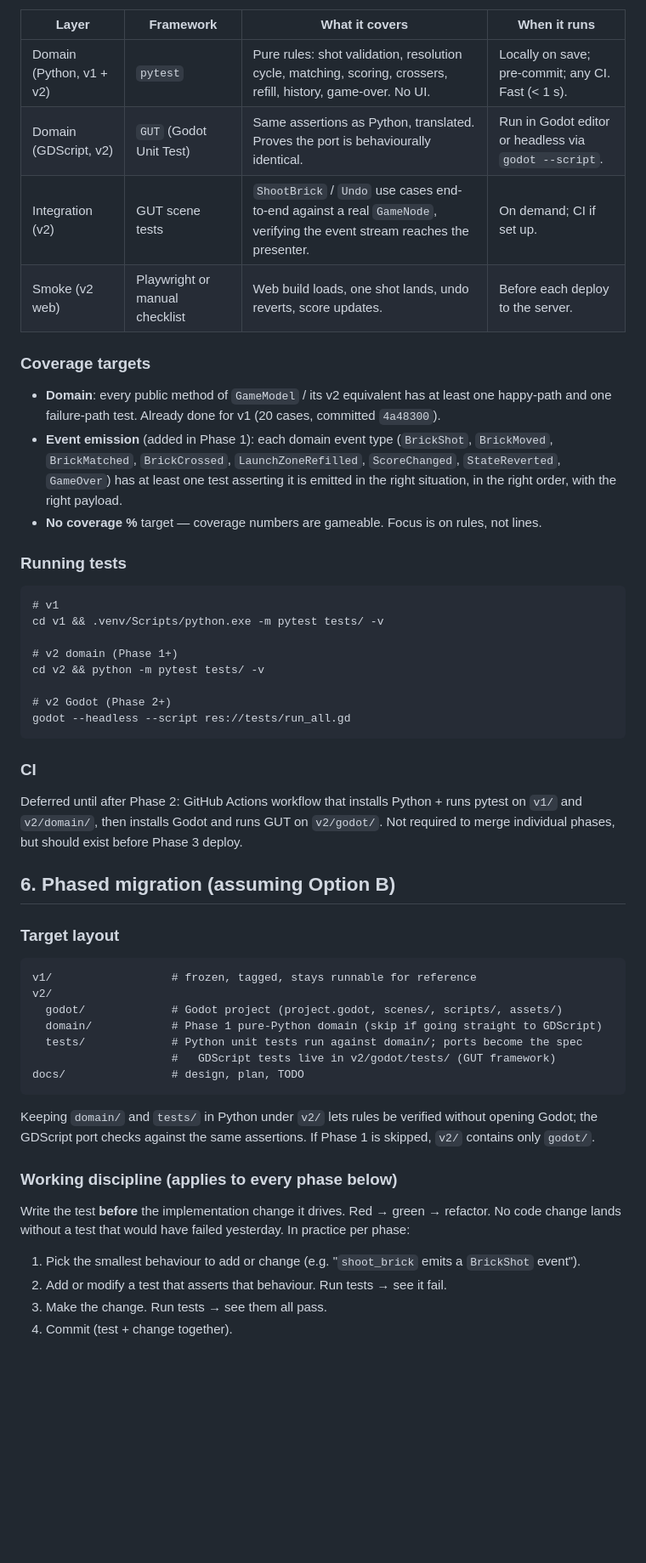
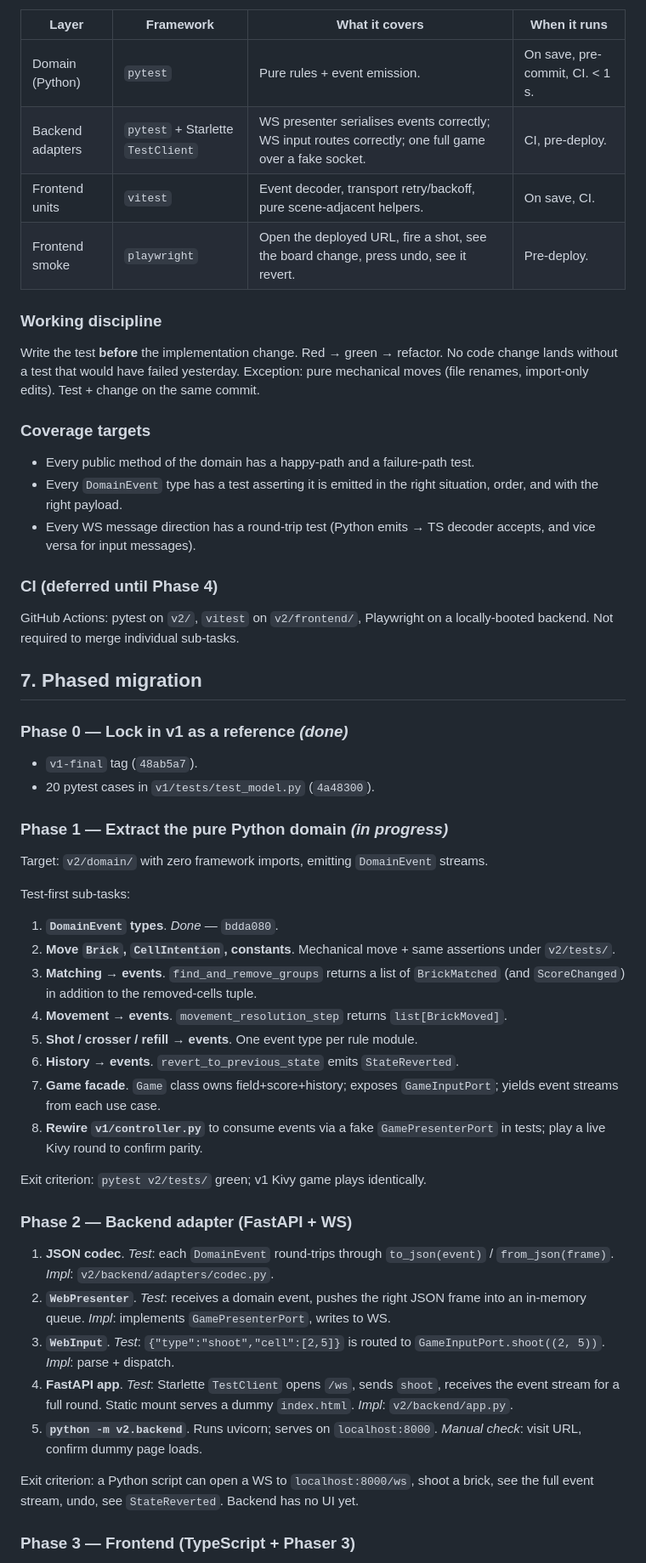
Before and after one commit to GeorgeMakarov/BrickShooter, a Markdown page: docs/MIGRATION_PLAN.md, the part around one of its changes. Shown at 85% size. Rendered like a GitHub page; blank space fills up the shorter version.

````diff
--- a/docs/MIGRATION_PLAN.md
+++ b/docs/MIGRATION_PLAN.md
@@ -89,56 +126,57 @@ Tests are the load-bearing artefact that lets us port between engines without re
 
 | Layer | Framework | What it covers | When it runs |
 |---|---|---|---|
-| Domain (Python, v1 + v2) | `pytest` | Pure rules: shot validation, resolution cycle, matching, scoring, crossers, refill, history, game-over. No UI. | Locally on save; pre-commit; any CI. Fast (< 1 s). |
-| Domain (GDScript, v2) | `GUT` (Godot Unit Test) | Same assertions as Python, translated. Proves the port is behaviourally identical. | Run in Godot editor or headless via `godot --script`. |
-| Integration (v2) | GUT scene tests | `ShootBrick` / `Undo` use cases end-to-end against a real `GameNode`, verifying the event stream reaches the presenter. | On demand; CI if set up. |
-| Smoke (v2 web) | Playwright or manual checklist | Web build loads, one shot lands, undo reverts, score updates. | Before each deploy to the server. |
+| Domain (Python) | `pytest` | Pure rules + event emission. | On save, pre-commit, CI. < 1 s. |
+| Backend adapters | `pytest` + Starlette `TestClient` | WS presenter serialises events correctly; WS input routes correctly; one full game over a fake socket. | CI, pre-deploy. |
+| Frontend units | `vitest` | Event decoder, transport retry/backoff, pure scene-adjacent helpers. | On save, CI. |
+| Frontend smoke | `playwright` | Open the deployed URL, fire a shot, see the board change, press undo, see it revert. | Pre-deploy. |
+
+### Working discipline
+
+Write the test **before** the implementation change. Red → green → refactor. No code change lands without a test that would have failed yesterday. Exception: pure mechanical moves (file renames, import-only edits). Test + change on the same commit.
 
 ### Coverage targets
 
-- **Domain**: every public method of `GameModel` / its v2 equivalent has at least one happy-path and one failure-path test. Already done for v1 (20 cases, committed `4a48300`).
-- **Event emission** (added in Phase 1): each domain event type (`BrickShot`, `BrickMoved`, `BrickMatched`, `BrickCrossed`, `LaunchZoneRefilled`, `ScoreChanged`, `StateReverted`, `GameOver`) has at least one test asserting it is emitted in the right situation, in the right order, with the right payload.
-- **No coverage %** target — coverage numbers are gameable. Focus is on rules, not lines.
+- Every public method of the domain has a happy-path and a failure-path test.
+- Every `DomainEvent` type has a test asserting it is emitted in the right situation, order, and with the right payload.
+- Every WS message direction has a round-trip test (Python emits → TS decoder accepts, and vice versa for input messages).
 
-### Running tests
+### CI (deferred until Phase 4)
 
-```
-# v1
-cd v1 && .venv/Scripts/python.exe -m pytest tests/ -v
+GitHub Actions: pytest on `v2/`, `vitest` on `v2/frontend/`, Playwright on a locally-booted backend. Not required to merge individual sub-tasks.
 
-# v2 domain (Phase 1+)
-cd v2 && python -m pytest tests/ -v
+## 7. Phased migration
 
-# v2 Godot (Phase 2+)
-godot --headless --script res://tests/run_all.gd
-```
+### Phase 0 — Lock in v1 as a reference *(done)*
+- `v1-final` tag (`48ab5a7`).
+- 20 pytest cases in `v1/tests/test_model.py` (`4a48300`).
 
-### CI
+### Phase 1 — Extract the pure Python domain *(in progress)*
 
-Deferred until after Phase 2: GitHub Actions workflow that installs Python + runs pytest on `v1/` and `v2/domain/`, then installs Godot and runs GUT on `v2/godot/`. Not required to merge individual phases, but should exist before Phase 3 deploy.
+Target: `v2/domain/` with zero framework imports, emitting `DomainEvent` streams.
 
-## 6. Phased migration (assuming Option B)
+Test-first sub-tasks:
 
-### Target layout
+1. **`DomainEvent` types**. *Done* — `bdda080`.
+2. **Move `Brick`, `CellIntention`, constants**. Mechanical move + same assertions under `v2/tests/`.
+3. **Matching → events**. `find_and_remove_groups` returns a list of `BrickMatched` (and `ScoreChanged`) in addition to the removed-cells tuple.
+4. **Movement → events**. `movement_resolution_step` returns `list[BrickMoved]`.
+5. **Shot / crosser / refill → events**. One event type per rule module.
+6. **History → events**. `revert_to_previous_state` emits `StateReverted`.
+7. **Game facade**. `Game` class owns field+score+history; exposes `GameInputPort`; yields event streams from each use case.
+8. **Rewire `v1/controller.py`** to consume events via a fake `GamePresenterPort` in tests; play a live Kivy round to confirm parity.
 
-```
-v1/                  # frozen, tagged, stays runnable for reference
-v2/
-  godot/             # Godot project (project.godot, scenes/, scripts/, assets/)
-  domain/            # Phase 1 pure-Python domain (skip if going straight to GDScript)
-  tests/             # Python unit tests run against domain/; ports become the spec
-                     #   GDScript tests live in v2/godot/tests/ (GUT framework)
-docs/                # design, plan, TODO
-```
+Exit criterion: `pytest v2/tests/` green; v1 Kivy game plays identically.
 
-Keeping `domain/` and `tests/` in Python under `v2/` lets rules be verified without opening Godot; the GDScript port checks against the same assertions. If Phase 1 is skipped, `v2/` contains only `godot/`.
+### Phase 2 — Backend adapter (FastAPI + WS)
 
-### Working discipline (applies to every phase below)
+1. **JSON codec**. *Test*: each `DomainEvent` round-trips through `to_json(event)` / `from_json(frame)`. *Impl*: `v2/backend/adapters/codec.py`.
+2. **`WebPresenter`**. *Test*: receives a domain event, pushes the right JSON frame into an in-memory queue. *Impl*: implements `GamePresenterPort`, writes to WS.
+3. **`WebInput`**. *Test*: `{"type":"shoot","cell":[2,5]}` is routed to `GameInputPort.shoot((2, 5))`. *Impl*: parse + dispatch.
+4. **FastAPI app**. *Test*: Starlette `TestClient` opens `/ws`, sends `shoot`, receives the event stream for a full round. Static mount serves a dummy `index.html`. *Impl*: `v2/backend/app.py`.
+5. **`python -m v2.backend`**. Runs uvicorn; serves on `localhost:8000`. *Manual check*: visit URL, confirm dummy page loads.
 
-Write the test **before** the implementation change it drives. Red → green → refactor. No code change lands without a test that would have failed yesterday. In practice per phase:
+Exit criterion: a Python script can open a WS to `localhost:8000/ws`, shoot a brick, see the full event stream, undo, see `StateReverted`. Backend has no UI yet.
 
-1. Pick the smallest behaviour to add or change (e.g. "`shoot_brick` emits a `BrickShot` event").
-2. Add or modify a test that asserts that behaviour. Run tests → see it fail.
-3. Make the change. Run tests → see them all pass.
-4. Commit (test + change together).
+### Phase 3 — Frontend (TypeScript + Phaser 3)
 
````
Also changed, not shown: other parts of docs/MIGRATION_PLAN.md (+133 -106 lines).
